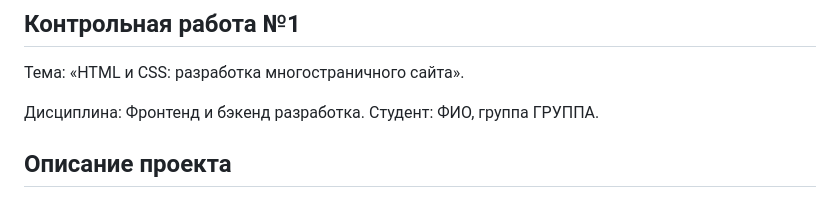
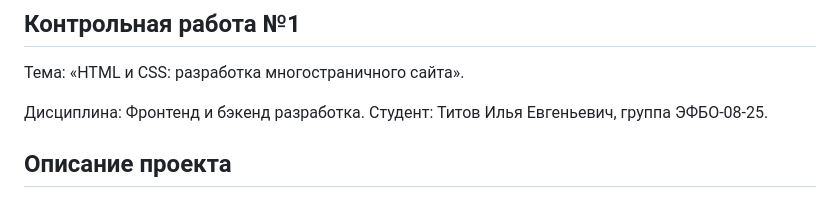
Before and after one commit to assgeier/kr1-html-css-shop, a Markdown page: README.md, the part around the change. Rendered like a GitHub page.

Commit message:
Правки

```diff
--- a/README.md
+++ b/README.md
@@ -5,7 +5,7 @@
 Тема: «HTML и CSS: разработка многостраничного сайта».
 
 Дисциплина: Фронтенд и бэкенд разработка.
-Студент: ФИО, группа ГРУППА.
+Студент: Титов Илья Евгеньевич, группа ЭФБО-08-25.
 
 ## Описание проекта
 
```
